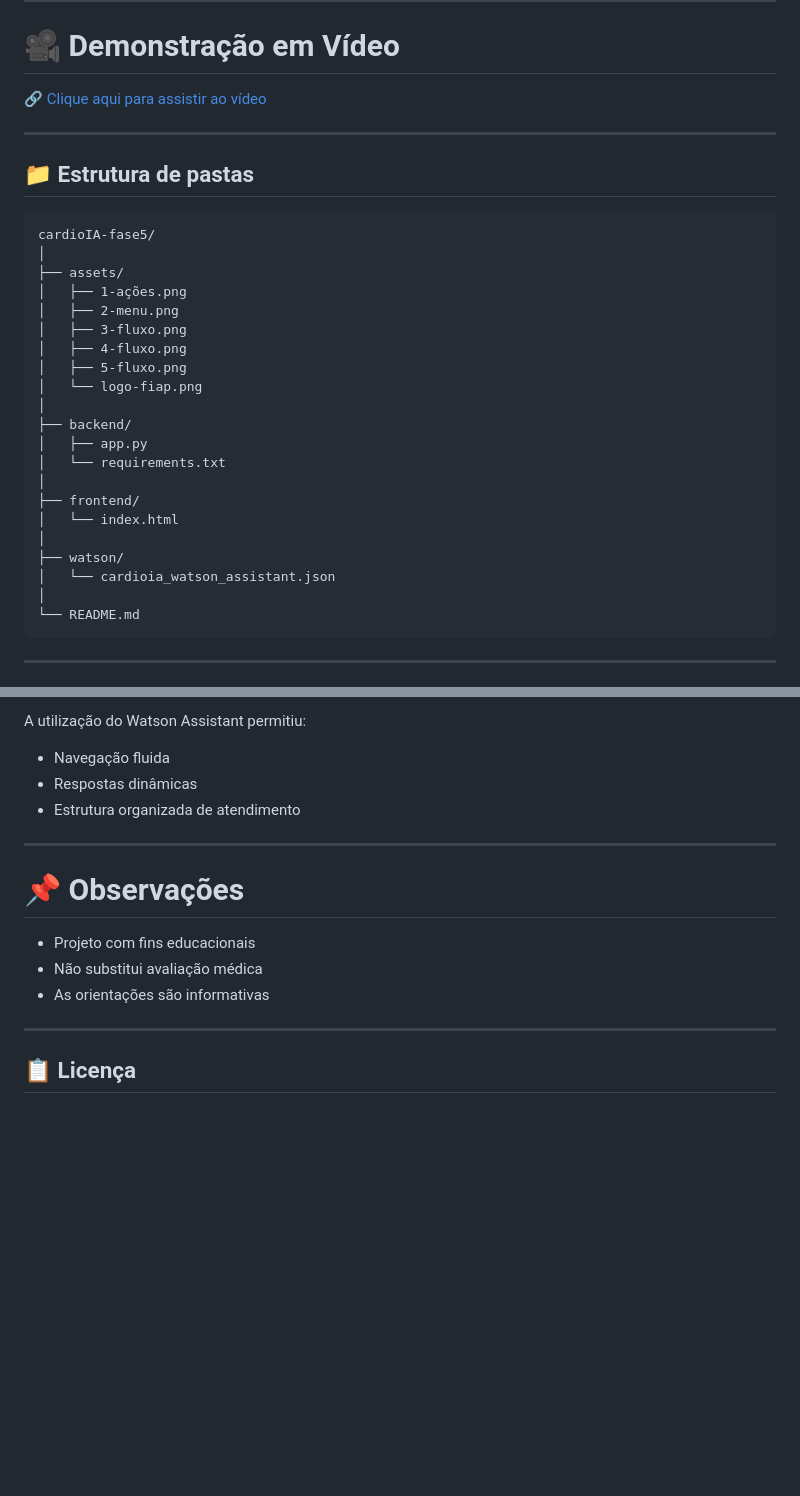
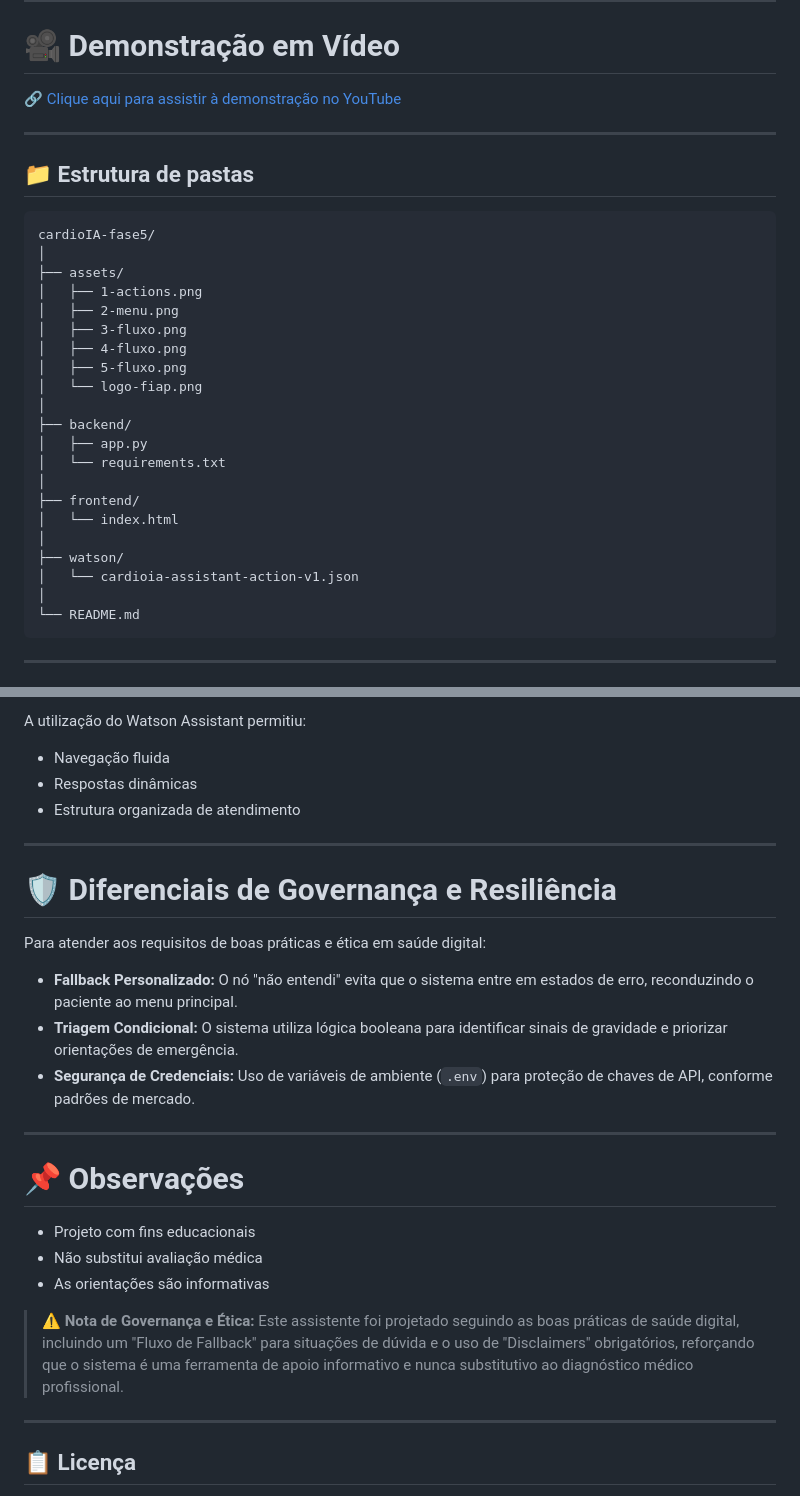
Before and after one commit to Priangelini/cardioIA-fase5, a Markdown page: README.md, 2 parts joined by grey strips. Drawn GitHub-style; blank space fills up the shorter version.

````diff
--- a/README.md
+++ b/README.md
@@ -249,8 +249,7 @@ WATSON_ASSISTANT_ID=your_assistant_id_here
 ---
 
 # 🎥 Demonstração em Vídeo
-
-[🔗 Clique aqui para assistir ao vídeo](         ) <br>
+[🔗 Clique aqui para assistir à demonstração no YouTube](https://youtu.be/vDNWg86eBbA)
 
 ---
 
@@ -260,7 +259,7 @@ WATSON_ASSISTANT_ID=your_assistant_id_here
 cardioIA-fase5/
 │
 ├── assets/
-│   ├── 1-ações.png
+│   ├── 1-actions.png
 │   ├── 2-menu.png
 │   ├── 3-fluxo.png
 │   ├── 4-fluxo.png
@@ -275,7 +274,7 @@ cardioIA-fase5/
 │   └── index.html
 │
 ├── watson/
-│   └── cardioia_watson_assistant.json
+│   └── cardioia-assistant-action-v1.json
 │
 └── README.md
 ```
@@ -303,12 +302,24 @@ A utilização do Watson Assistant permitiu:
 
 ---
 
+# 🛡️ Diferenciais de Governança e Resiliência
+
+Para atender aos requisitos de boas práticas e ética em saúde digital:
+
+- **Fallback Personalizado:** O nó "não entendi" evita que o sistema entre em estados de erro, reconduzindo o paciente ao menu principal.
+- **Triagem Condicional:** O sistema utiliza lógica booleana para identificar sinais de gravidade e priorizar orientações de emergência.
+- **Segurança de Credenciais:** Uso de variáveis de ambiente (`.env`) para proteção de chaves de API, conforme padrões de mercado.
+
+---
+
 # 📌 Observações
 
 - Projeto com fins educacionais
 - Não substitui avaliação médica
 - As orientações são informativas
 
+> **⚠️ Nota de Governança e Ética:** Este assistente foi projetado seguindo as boas práticas de saúde digital, incluindo um "Fluxo de Fallback" para situações de dúvida e o uso de "Disclaimers" obrigatórios, reforçando que o sistema é uma ferramenta de apoio informativo e nunca substitutivo ao diagnóstico médico profissional.
+
 ---
 
 ## 📋 Licença
````
